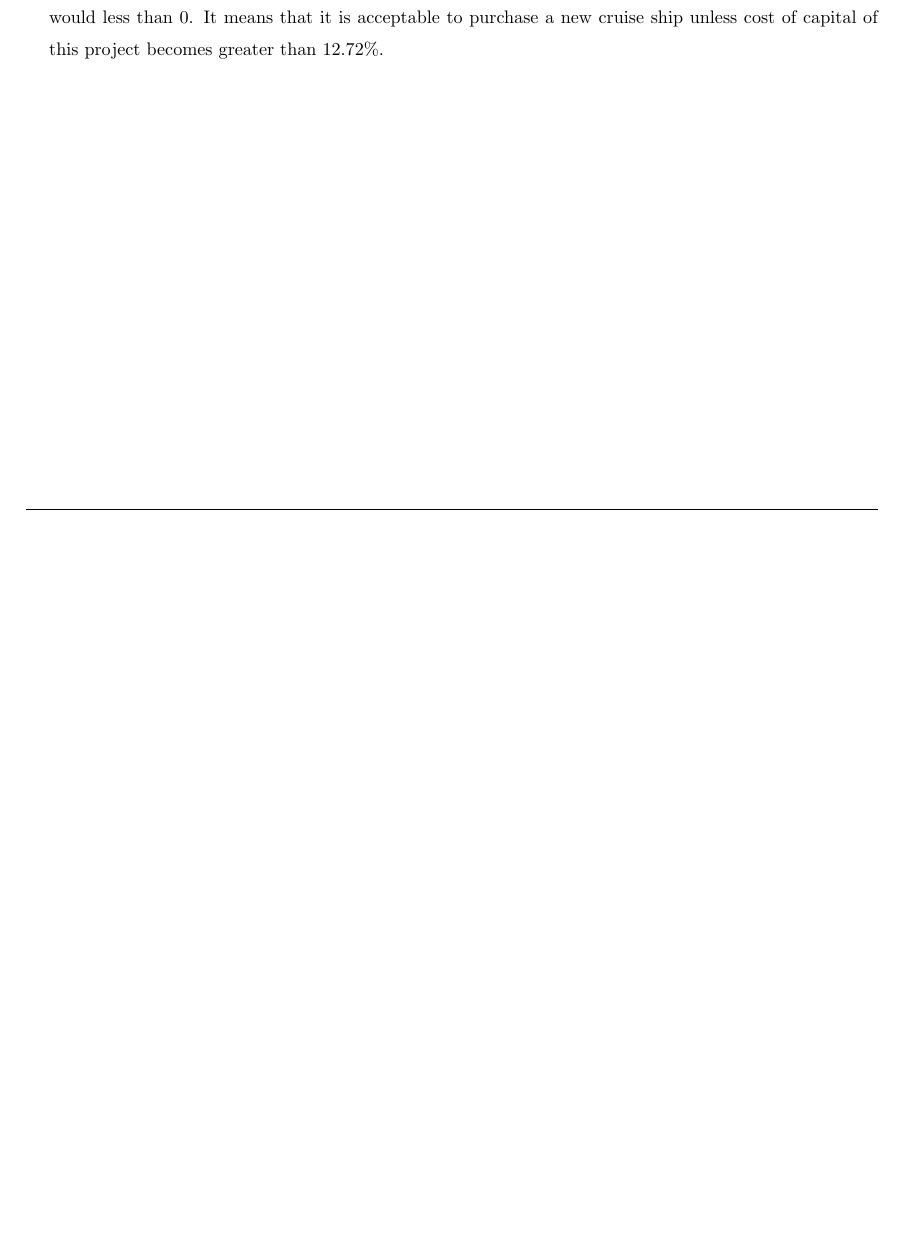
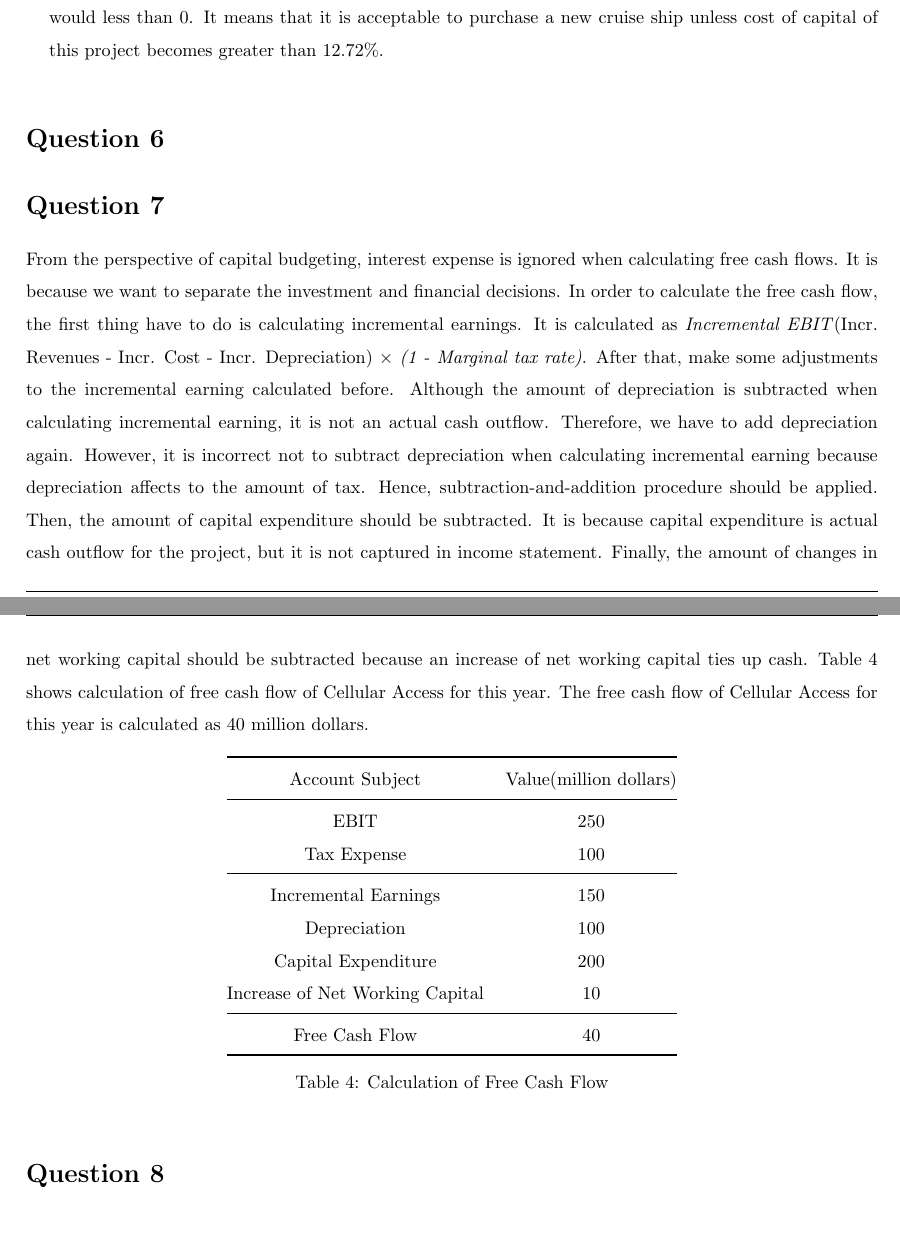
Before and after one commit to wbpark91/FIN521, a LaTeX problem sheet (Homework/HW1/FIN521_HW1.tex): part of page 4 of 4 before the commit and two parts of pages 5 and 6 of 6 after it, the two joined at a grey line, cut so that both start at the same text, the shorter picture padded with empty space. Compiled offline with pdfLaTeX.

```diff
--- a/Homework/HW1/FIN521_HW1.tex
+++ b/Homework/HW1/FIN521_HW1.tex
@@ -252,7 +293,43 @@
 	\item
 	The decision would change if cost of capital of the project becomes larger than 12.72\%. Regarding figure \ref{prob5-fig:npv_plot}, we can find that if cost of capital of the project becomes larger than IRR(12.72\%), NPV of the project would less than 0. It means that it is acceptable to purchase a new cruise ship unless cost of capital of this project becomes greater than 12.72\%.
 	\end{enumerate}
+\end{homeworkProblem}
 %----------------------------------------------------------------------------------------
+%----------------------------------------------------------------------------------------
+%	QUESTION 6
+%----------------------------------------------------------------------------------------
+\begin{homeworkProblem}
+
+\end{homeworkProblem}
+%----------------------------------------------------------------------------------------
+%----------------------------------------------------------------------------------------
+%	QUESTION 7
+%----------------------------------------------------------------------------------------
+\begin{homeworkProblem}
+	From the perspective of capital budgeting, interest expense is ignored when calculating free cash flows. It is because we want to separate the investment and financial decisions.  In order to calculate the free cash flow, the first thing have to do is calculating incremental earnings. It is calculated as \textit{Incremental EBIT}(Incr. Revenues - Incr. Cost - Incr. Depreciation)  $\times$ \textit{(1 - Marginal tax rate)}. After that, make some adjustments to the incremental earning calculated before. Although the amount of depreciation is subtracted when calculating incremental earning, it is not an actual cash outflow. Therefore, we have to add depreciation again. However, it is incorrect not to subtract depreciation when calculating incremental earning because depreciation affects to the amount of tax. Hence, subtraction-and-addition procedure should be applied. Then, the amount of capital expenditure should be subtracted. It is because capital expenditure is actual cash outflow for the project, but it is not captured in income statement. Finally, the amount of changes in net working capital should be subtracted because an increase of net working capital ties up cash. Table \ref{tab:prob7-calcfcf} shows calculation of free cash flow of Cellular Access for this year. The free cash flow of Cellular Access for this year is calculated as 40 million dollars.
+%----------------------------------------------------------------------------------------
+\begin{table}[ht]
+\centering
+\begin{tabular}{@{}cc@{}}
+\toprule
+Account Subject                 & Value(million dollars) \\ \midrule
+EBIT                            & 250   \\
+Tax Expense                     & 100   \\ \midrule
+Incremental Earnings            & 150   \\
+Depreciation                    & 100   \\
+Capital Expenditure             & 200   \\
+Increase of Net Working Capital & 10    \\ \midrule
+Free Cash Flow                  & 40    \\ \bottomrule
+\end{tabular}
+\caption{Calculation of Free Cash Flow}
+\label{tab:prob7-calcfcf}
+\end{table}
+\end{homeworkProblem}
+%----------------------------------------------------------------------------------------
+%----------------------------------------------------------------------------------------
+%	QUESTION 8
+%----------------------------------------------------------------------------------------
+\begin{homeworkProblem}
 
 \end{homeworkProblem}
 \end{document}
```
Also changed, not shown: Homework/HW1/FIN521_HW1.pdf, Homework/HW1/FIN521_HW1.tex (45 more changed lines), 5 other files.
